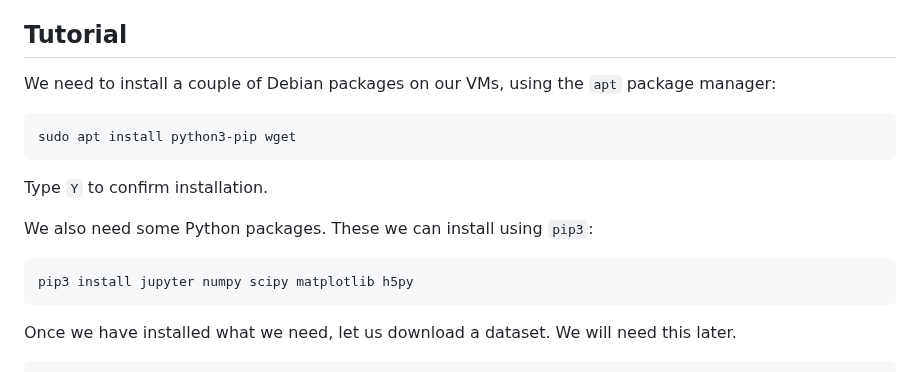
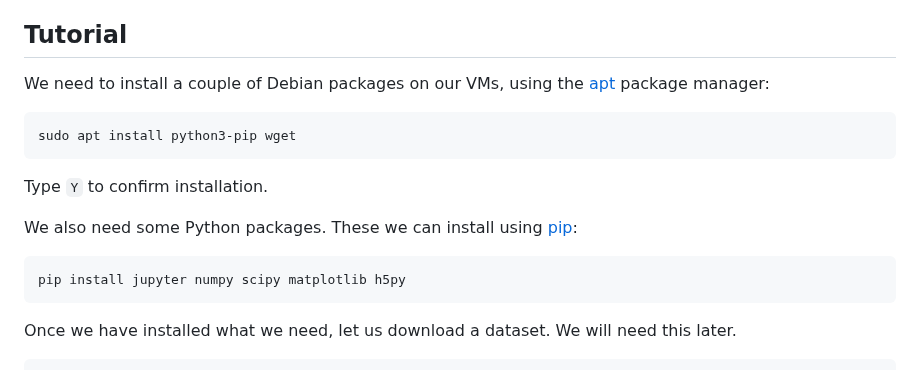
Before and after one commit to ci-compass/cicf, a Markdown page: week03/README.md, the part around one of its changes. Rendered like a GitHub page.

Commit message:
Add links to apt and pip

````diff
--- a/week03/README.md
+++ b/week03/README.md
@@ -11,7 +11,7 @@ The goals for week 3 lab are:
 ## Tutorial
 
 We need to install a couple of Debian packages on our VMs, using the
-`apt` package manager:
+[apt] package manager:
 
 ```console
 sudo apt install python3-pip wget
@@ -19,8 +19,8 @@ sudo apt install python3-pip wget
 
 Type `Y` to confirm installation.
 
-We also need some Python packages. These we can install using `pip3`:
+We also need some Python packages. These we can install using [pip]:
 
 ```console
-pip3 install jupyter numpy scipy matplotlib h5py
+pip install jupyter numpy scipy matplotlib h5py
 ```
````
Also changed, not shown: other parts of week03/README.md (+3 -0 lines).
